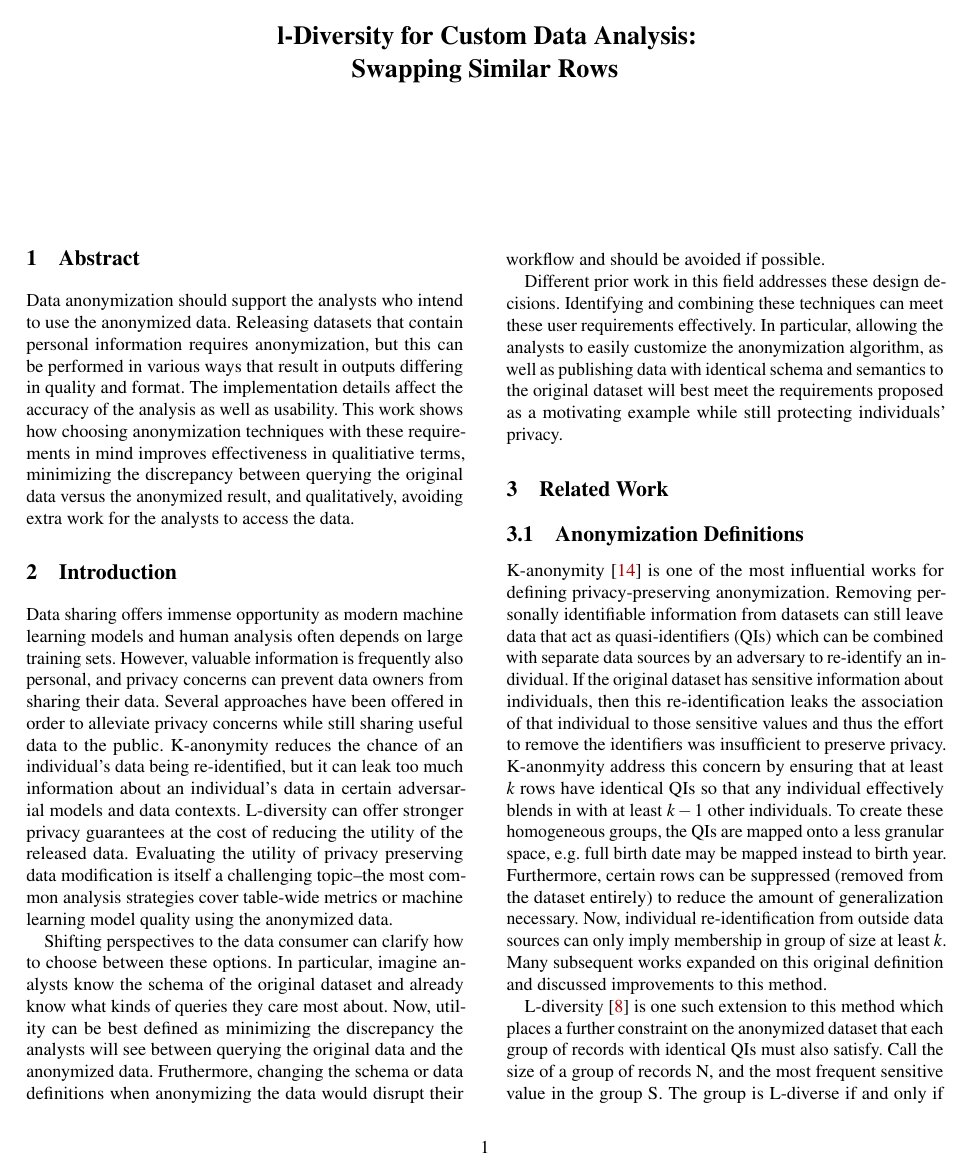
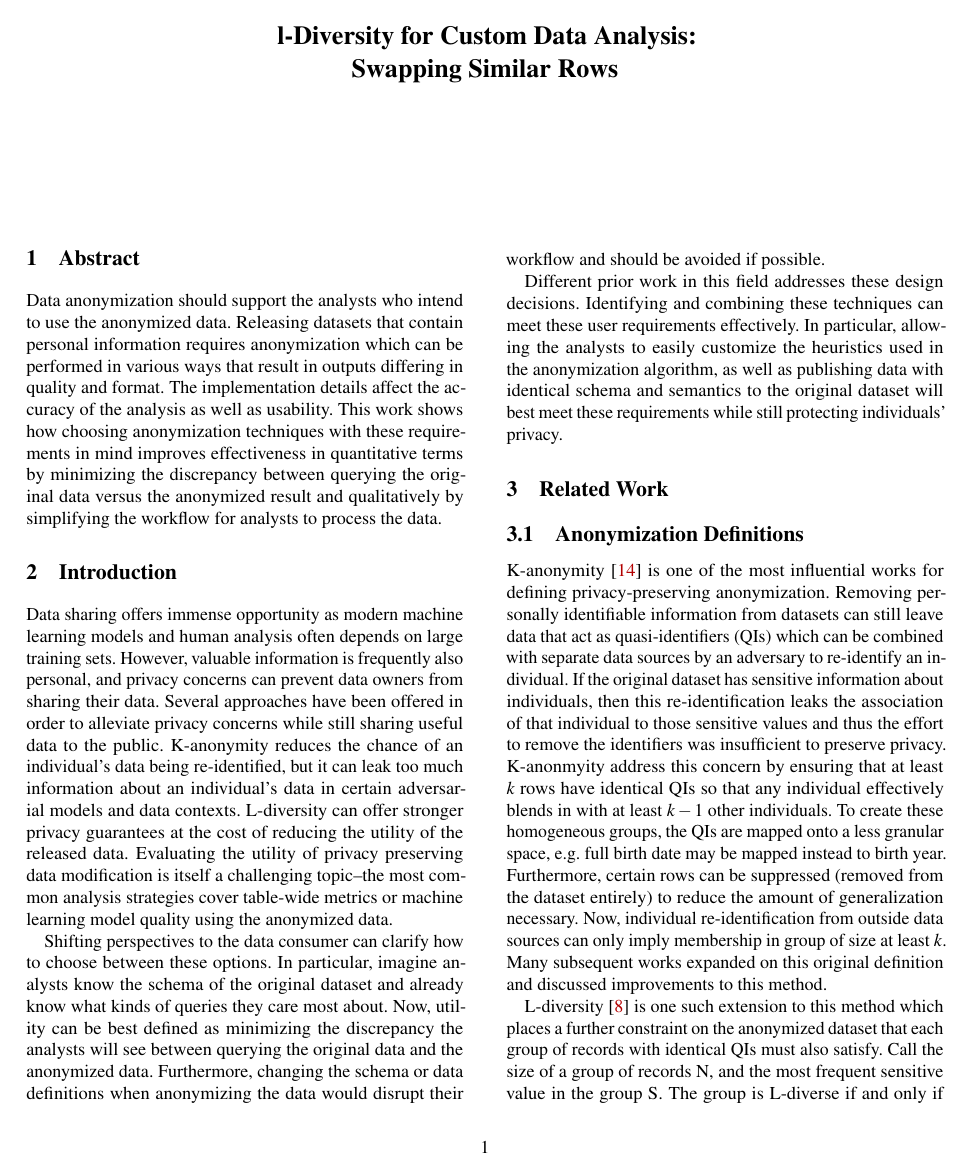
Before and after one commit to SamBoger/Query-Accuracy-on-l-Diversity, a LaTeX document (main.tex): page 1 of 4. Compiled offline with pdfLaTeX; a LaTeX package or settings file that is missing is left out.

Commit message:
Minor wording and style updates

```diff
--- a/main.tex
+++ b/main.tex
@@ -197,6 +197,16 @@
   year={2020},
   organization={Springer}
 }
+@article{domingoPracticalCluster,
+  title={Practical data-oriented microaggregation for statistical disclosure control},
+  author={Domingo-Ferrer, Josep and Mateo-Sanz, Josep Maria},
+  journal={IEEE Transactions on Knowledge and data Engineering},
+  volume={14},
+  number={1},
+  pages={189--201},
+  year={2002},
+  publisher={IEEE}
+}
 
 \end{filecontents}
 
@@ -224,14 +234,14 @@ Department of Computer Science, Brown University
 
 \maketitle
 \section{Abstract}
-Data anonymization should support the analysts who intend to use the anonymized data. Releasing datasets that contain personal information requires anonymization, but this can be performed in various ways that result in outputs differing in quality and format. The implementation details affect the accuracy of the analysis as well as usability. This work shows how choosing anonymization techniques with these requirements in mind improves effectiveness in qualitiative terms, minimizing the discrepancy between querying the original data versus the anonymized result, and qualitatively, avoiding extra work for the analysts to access the data.
+Data anonymization should support the analysts who intend to use the anonymized data. Releasing datasets that contain personal information requires anonymization which can be performed in various ways that result in outputs differing in quality and format. The implementation details affect the accuracy of the analysis as well as usability. This work shows how choosing anonymization techniques with these requirements in mind improves effectiveness in quantitative terms by minimizing the discrepancy between querying the original data versus the anonymized result and qualitatively by simplifying the workflow for analysts to process the data.
 
 \section{Introduction}
 Data sharing offers immense opportunity as modern machine learning models and human analysis often depends on large training sets. However, valuable information is frequently also personal, and privacy concerns can prevent data owners from sharing their data. Several approaches have been offered in order to alleviate privacy concerns while still sharing useful data to the public. K-anonymity reduces the chance of an individual’s data being re-identified, but it can leak too much information about an individual's data in certain adversarial models and data contexts. L-diversity can offer stronger privacy guarantees at the cost of reducing the utility of the released data. Evaluating the utility of privacy preserving data modification is itself a challenging topic--the most common analysis strategies cover table-wide metrics or machine learning model quality using the anonymized data.
 
-Shifting perspectives to the data consumer can clarify how to choose between these options. In particular, imagine analysts know the schema of the original dataset and already know what kinds of queries they care most about. Now, utility can be best defined as minimizing the discrepancy the analysts will see between querying the original data and the anonymized data. Fruthermore, changing the schema or data definitions when anonymizing the data would disrupt their workflow and should be avoided if possible.
+Shifting perspectives to the data consumer can clarify how to choose between these options. In particular, imagine analysts know the schema of the original dataset and already know what kinds of queries they care most about. Now, utility can be best defined as minimizing the discrepancy the analysts will see between querying the original data and the anonymized data. Furthermore, changing the schema or data definitions when anonymizing the data would disrupt their workflow and should be avoided if possible.
 
-Different prior work in this field addresses these design decisions. Identifying and combining these techniques can meet these user requirements effectively. In particular, allowing the analysts to easily customize the anonymization algorithm, as well as publishing data with identical schema and semantics to the original dataset will best meet the requirements proposed as a motivating example while still protecting individuals' privacy.
+Different prior work in this field addresses these design decisions. Identifying and combining these techniques can meet these user requirements effectively. In particular, allowing the analysts to easily customize the heuristics used in the anonymization algorithm, as well as publishing data with identical schema and semantics to the original dataset will best meet these requirements while still protecting individuals' privacy.
 
 \section{Related Work}
 \subsection{Anonymization Definitions}
```
Also changed, not shown: main.tex (2 more changed lines).
